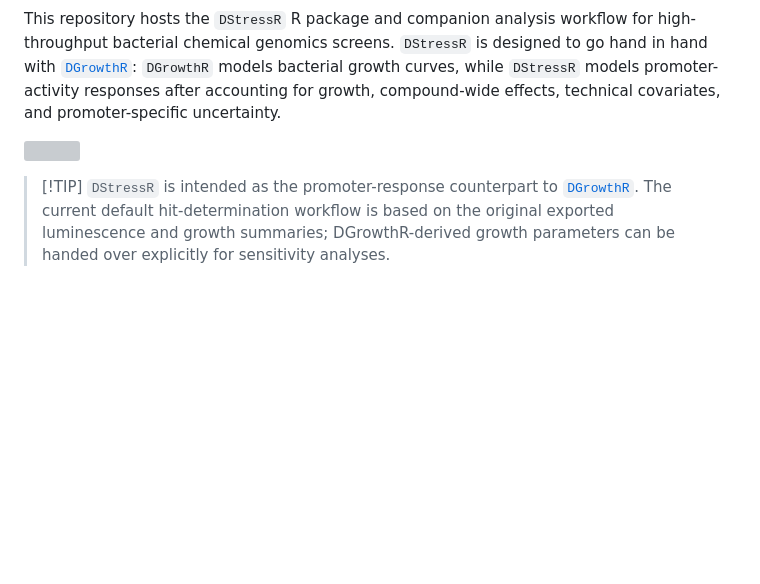
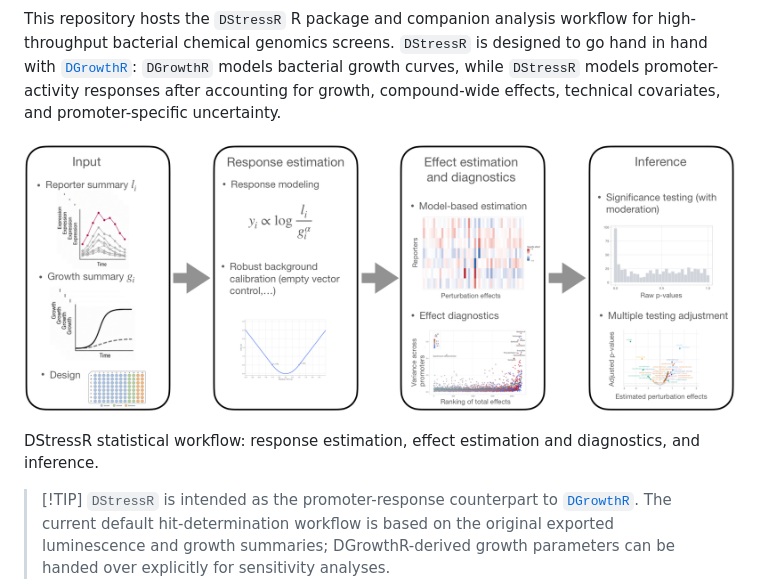
Before and after one commit to muellsen/DStressR, a Markdown page: index.md, the part around the change. Drawn GitHub-style; pictures changed too: reference/figures/dstressr-workflow.png (added); blank space fills up the shorter version; grey boxes are pictures that could not be loaded.

Commit message:
Deploying to gh-pages from @ muellsen/DStressR@9878b1fe7a98f2eb56d48a6e0df895f46e54ccb0 🚀

```diff
--- a/index.md
+++ b/index.md
@@ -10,7 +10,12 @@ models bacterial growth curves, while `DStressR` models
 promoter-activity responses after accounting for growth, compound-wide
 effects, technical covariates, and promoter-specific uncertainty.
 
-![](reference/figures/dstressr_panel.svg)
+![DStressR statistical workflow: response estimation, effect estimation
+and diagnostics, and
+inference.](reference/figures/dstressr-workflow.png)
+
+DStressR statistical workflow: response estimation, effect estimation
+and diagnostics, and inference.
 
 > \[!TIP\] `DStressR` is intended as the promoter-response counterpart
 > to [`DGrowthR`](https://bio-datascience.github.io/DGrowthR/). The
```
Also changed, not shown: reference/add_dgrowthr_growth.md (+4 -5 lines), 5 other files.
